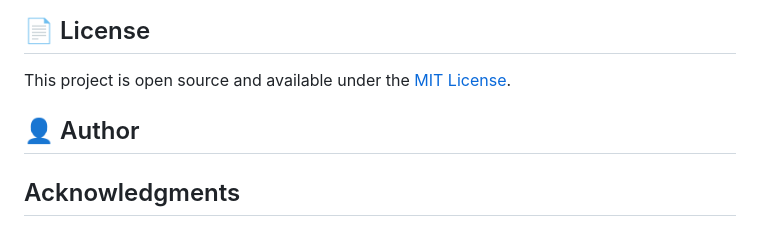
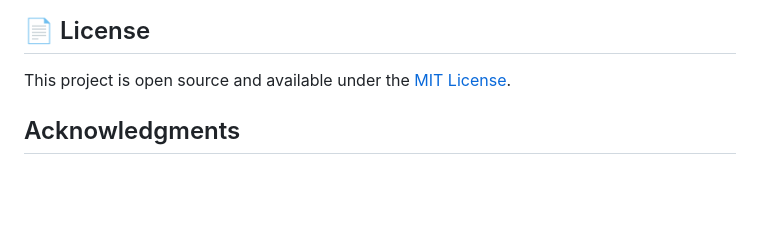
Before and after one commit to goodness-taiwo/apex-fitness, a Markdown page: README.md, the part around the change. GitHub-like rendering; blank space fills up the shorter version.

Commit message:
make changes to readme file

```diff
--- a/README.md
+++ b/README.md
@@ -132,8 +132,6 @@ Contributions are welcome! To contribute:
 
 This project is open source and available under the [MIT License](LICENSE).
 
-## 👤 Author
-
 
 ##  Acknowledgments
 
```
